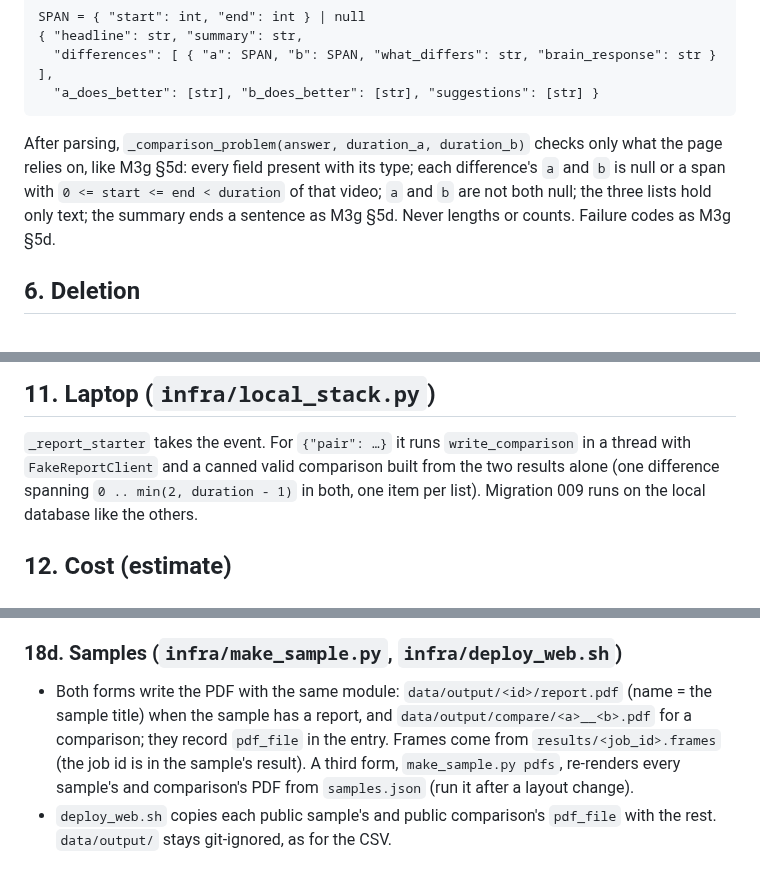
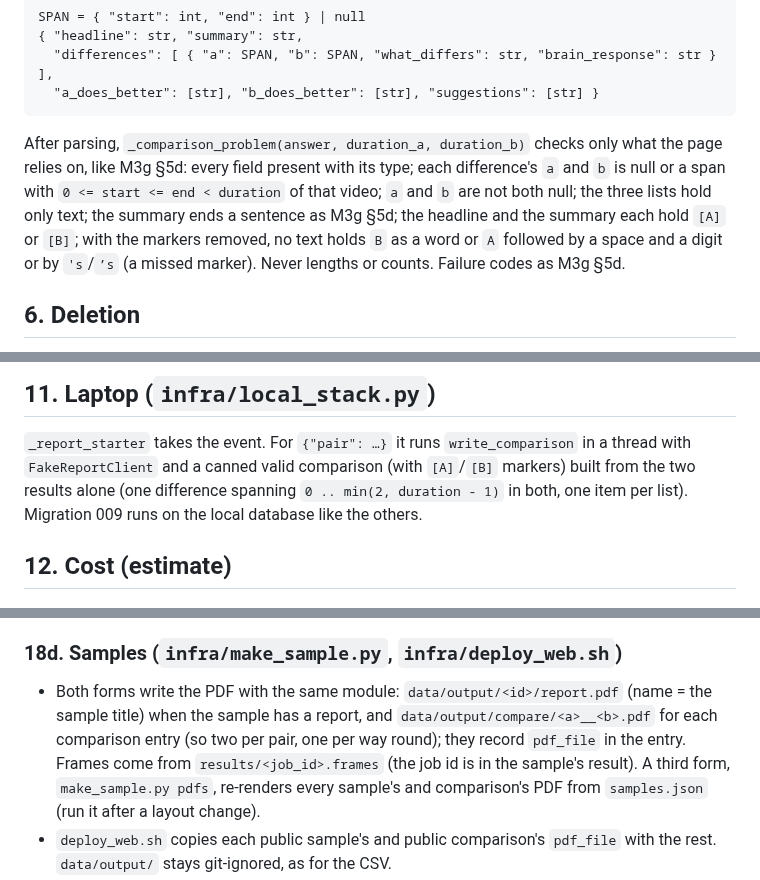
Before and after one commit to kelvinlowhm86/neurolens, a Markdown page: docs/M3h_spec.md, 3 parts joined by grey strips. Drawn GitHub-style.

```diff
--- a/docs/M3h_spec.md
+++ b/docs/M3h_spec.md
@@ -229,7 +241,9 @@ SPAN = { "start": int, "end": int } | null
 After parsing, `_comparison_problem(answer, duration_a, duration_b)` checks only what the page
 relies on, like M3g §5d: every field present with its type; each difference's `a` and `b` is
 null or a span with `0 <= start <= end < duration` of that video; `a` and `b` are not both null;
-the three lists hold only text; the summary ends a sentence as M3g §5d. Never lengths or counts.
+the three lists hold only text; the summary ends a sentence as M3g §5d; the headline and the
+summary each hold `[A]` or `[B]`; with the markers removed, no text holds `B` as a word or `A`
+followed by a space and a digit or by `'s`/`’s` (a missed marker). Never lengths or counts.
 Failure codes as M3g §5d.
 
 ## 6. Deletion
@@ -345,7 +358,7 @@ table. The web role and the reaper already delete `results/*`. Reserved concurre
 
 ## 11. Laptop (`infra/local_stack.py`)
 `_report_starter` takes the event. For `{"pair": …}` it runs `write_comparison` in a thread with
-`FakeReportClient` and a canned valid comparison built from the two results alone (one
+`FakeReportClient` and a canned valid comparison (with `[A]`/`[B]` markers) built from the two results alone (one
 difference spanning `0 .. min(2, duration - 1)` in both, one item per list). Migration 009 runs
 on the local database like the others.
 
@@ -503,8 +523,8 @@ reviewed by an independent Opus pass; its fixes are part of this section.
 
 ### 18d. Samples (`infra/make_sample.py`, `infra/deploy_web.sh`)
 - Both forms write the PDF with the same module: `data/output/<id>/report.pdf` (name = the
-  sample title) when the sample has a report, and `data/output/compare/<a>__<b>.pdf` for a
-  comparison; they record `pdf_file` in the entry. Frames come from `results/<job_id>.frames`
+  sample title) when the sample has a report, and `data/output/compare/<a>__<b>.pdf` for each
+  comparison entry (so two per pair, one per way round); they record `pdf_file` in the entry. Frames come from `results/<job_id>.frames`
   (the job id is in the sample's result). A third form, `make_sample.py pdfs`, re-renders every
   sample's and comparison's PDF from `samples.json` (run it after a layout change).
 - `deploy_web.sh` copies each public sample's and public comparison's `pdf_file` with the rest.
```
Also changed, not shown: other parts of docs/M3h_spec.md (+42 -24 lines).
